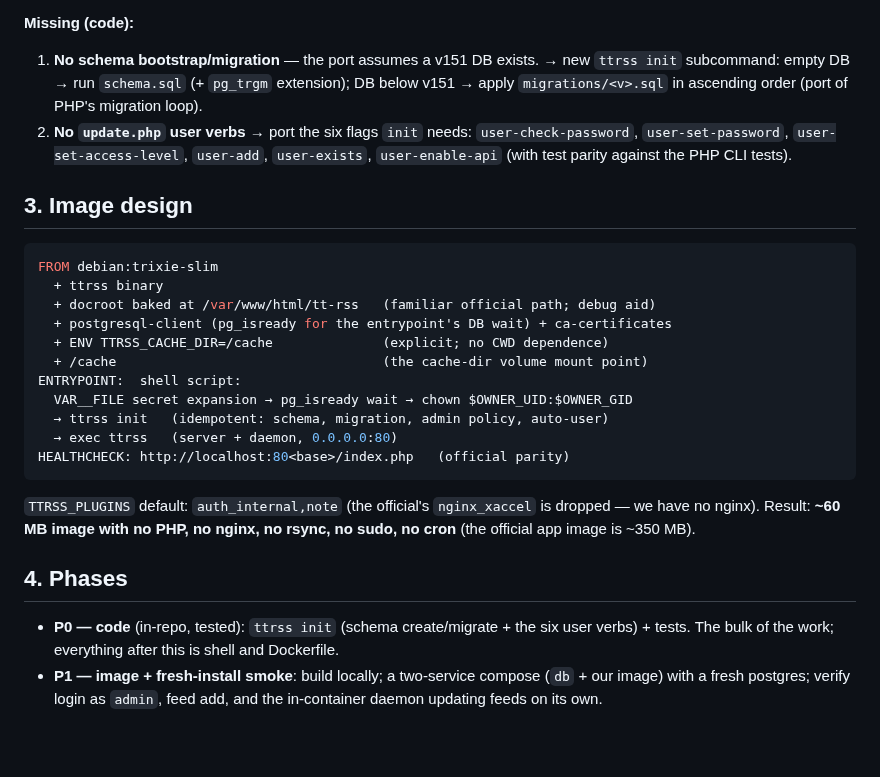
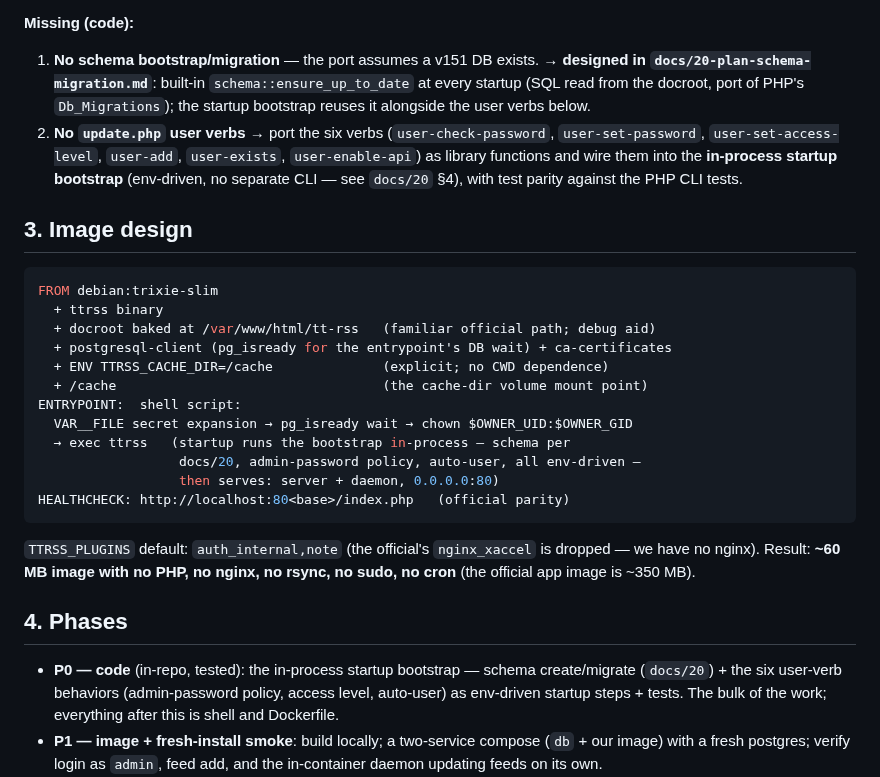
Before and after one commit to slydetector/ttrss-rust, a Markdown page: docs/19-plan-docker-image.md, the part around the change. Drawn GitHub-style; blank space fills up the shorter version.

````diff
--- a/docs/19-plan-docker-image.md
+++ b/docs/19-plan-docker-image.md
@@ -99,13 +99,16 @@ one-liner that can be run outside the image; possible follow-up).
 **Missing (code):**
 
 1. **No schema bootstrap/migration** — the port assumes a v151 DB exists.
-   → new `ttrss init` subcommand: empty DB → run `schema.sql` (+ `pg_trgm`
-   extension); DB below v151 → apply `migrations/<v>.sql` in ascending order
-   (port of PHP's migration loop).
-2. **No `update.php` user verbs** → port the six flags `init` needs:
-   `user-check-password`, `user-set-password`, `user-set-access-level`,
-   `user-add`, `user-exists`, `user-enable-api` (with test parity against the
-   PHP CLI tests).
+   → **designed in `docs/20-plan-schema-migration.md`**: built-in
+   `schema::ensure_up_to_date` at every startup (SQL read from the docroot,
+   port of PHP's `Db_Migrations`); the startup bootstrap reuses it alongside
+   the user verbs below.
+2. **No `update.php` user verbs** → port the six verbs
+   (`user-check-password`, `user-set-password`, `user-set-access-level`,
+   `user-add`, `user-exists`, `user-enable-api`) as library functions and
+   wire them into the **in-process startup bootstrap** (env-driven, no
+   separate CLI — see `docs/20` §4), with test parity against the PHP CLI
+   tests.
 
 ## 3. Image design
 
@@ -118,8 +121,9 @@ FROM debian:trixie-slim
   + /cache                                  (the cache-dir volume mount point)
 ENTRYPOINT:  shell script:
   VAR__FILE secret expansion → pg_isready wait → chown $OWNER_UID:$OWNER_GID
-  → ttrss init   (idempotent: schema, migration, admin policy, auto-user)
-  → exec ttrss   (server + daemon, 0.0.0.0:80)
+  → exec ttrss   (startup runs the bootstrap in-process — schema per
+                  docs/20, admin-password policy, auto-user, all env-driven —
+                  then serves: server + daemon, 0.0.0.0:80)
 HEALTHCHECK: http://localhost:80<base>/index.php   (official parity)
 ```
 
@@ -129,9 +133,11 @@ no rsync, no sudo, no cron** (the official app image is ~350 MB).
 
 ## 4. Phases
 
-- **P0 — code** (in-repo, tested): `ttrss init` (schema create/migrate + the
-  six user verbs) + tests. The bulk of the work; everything after this is
-  shell and Dockerfile.
+- **P0 — code** (in-repo, tested): the in-process startup bootstrap —
+  schema create/migrate (`docs/20`) + the six user-verb behaviors
+  (admin-password policy, access level, auto-user) as env-driven startup
+  steps + tests. The bulk of the work; everything after this is shell and
+  Dockerfile.
 - **P1 — image + fresh-install smoke**: build locally; a two-service compose
   (`db` + our image) with a fresh postgres; verify login as `admin`, feed
   add, and the in-container daemon updating feeds on its own.
````
Also changed, not shown: docs/20-plan-schema-migration.md (added, +294 -0 lines).
